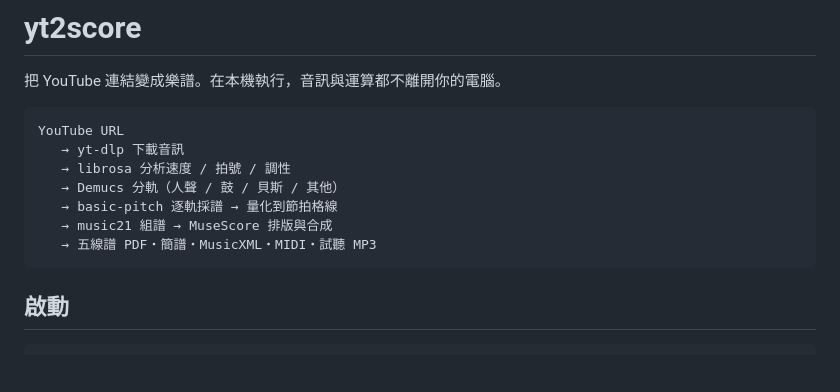
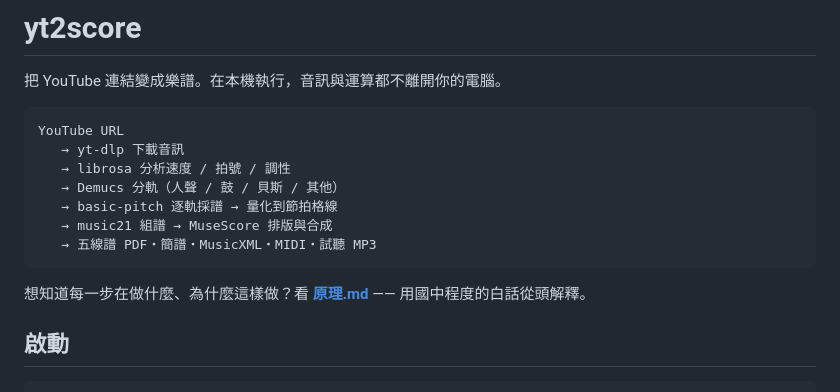
Before and after one commit to wxue0324-dotcom/yt2score, a Markdown page: README.md, the part around the change. Drawn GitHub-style; blank space fills up the shorter version.

Commit message:
新增 原理.md：用國中程度的白話解釋整條流程
從「聲音在電腦裡是一串數字」講到八度歧義、泛音抑制、
量化為什麼只切到八分音符，並誠實列出已知會出錯的地方。
README 加上連結。

Co-Authored-By: Claude Opus 5 <noreply@anthropic.com>

````diff
--- a/README.md
+++ b/README.md
@@ -11,6 +11,8 @@ YouTube URL
    → music21 組譜 → MuseScore 排版與合成
    → 五線譜 PDF・簡譜・MusicXML・MIDI・試聽 MP3
 ```
+
+想知道每一步在做什麼、為什麼這樣做？看 **[原理.md](原理.md)** —— 用國中程度的白話從頭解釋。
 
 ## 啟動
 
````
Also changed, not shown: 原理.md (added, +374 -0 lines).
